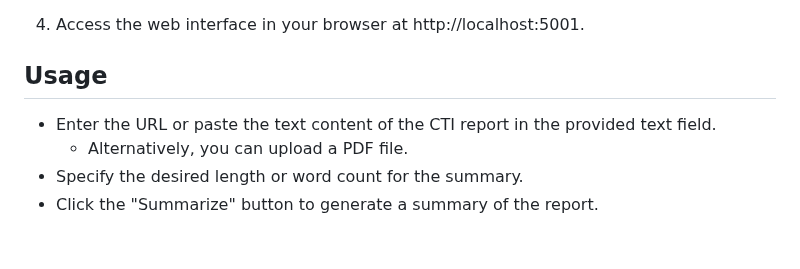
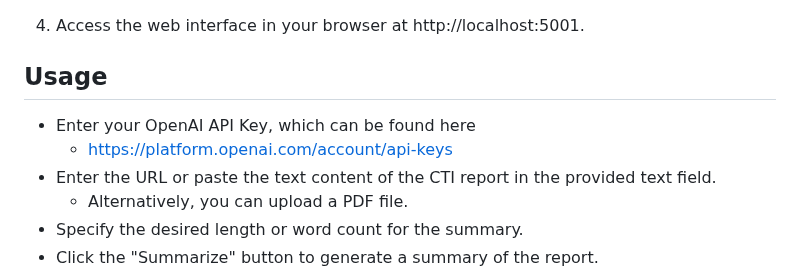
Before and after one commit to nitroz3us/GPThreatIntel-Summarizer, a Markdown page: README.md, the part around the change. Drawn GitHub-style; blank space fills up the shorter version.

```diff
--- a/README.md
+++ b/README.md
@@ -35,6 +35,8 @@ To get started with GPThreatIntel-Summarizer, follow these steps:
 4. Access the web interface in your browser at http://localhost:5001.
 
 ## Usage
+- Enter your OpenAI API Key, which can be found here
+    - https://platform.openai.com/account/api-keys
 - Enter the URL or paste the text content of the CTI report in the provided text field.
     - Alternatively, you can upload a PDF file.
 - Specify the desired length or word count for the summary.
```
